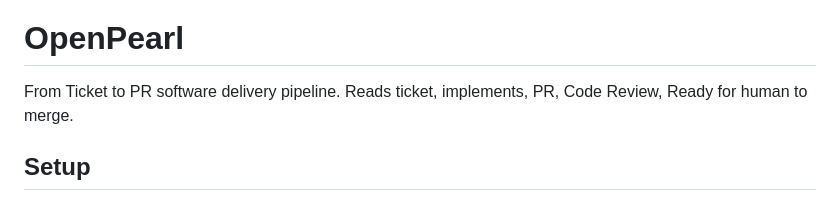
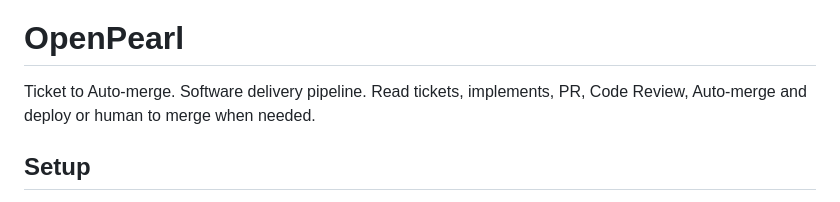
Before and after one commit to stephenlb/openpearl, a Markdown page: README.md, the part around the change. Rendered like a GitHub page.

Commit message:
Clarify software delivery pipeline description
Updated the description of the software delivery pipeline to clarify the auto-merge feature.

```diff
--- a/README.md
+++ b/README.md
@@ -4,7 +4,7 @@
 
 # OpenPearl
 
-From Ticket to PR software delivery pipeline. Reads ticket, implements, PR, Code Review, Ready for human to merge.
+Ticket to Auto-merge. Software delivery pipeline. Read tickets, implements, PR, Code Review, Auto-merge and deploy or human to merge when needed.
 
 ## Setup
 
```
